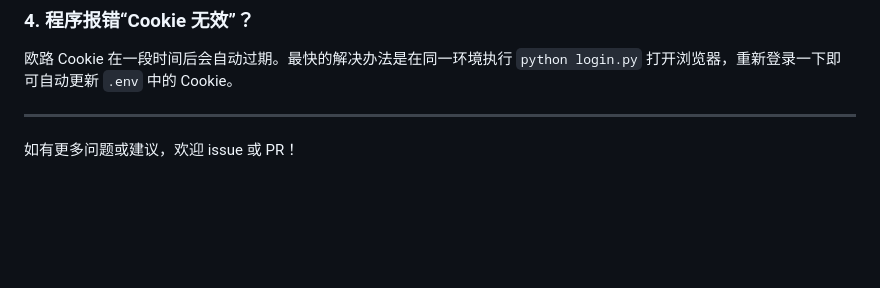
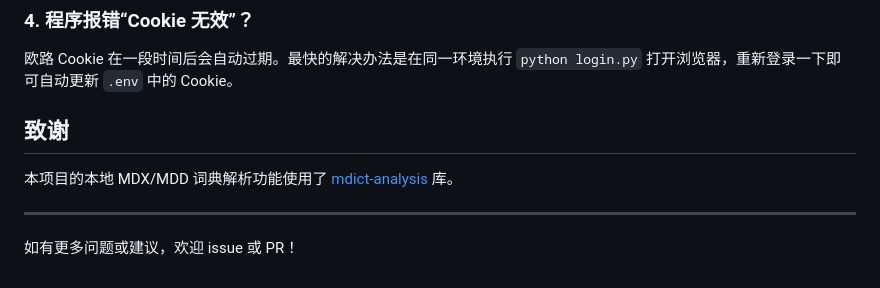
Before and after one commit to hanwyn817/AutoDict2Anki, a Markdown page: README.md, the part around the change. Drawn GitHub-style; blank space fills up the shorter version.

Commit message:
docs: add acknowledgment for mdict-analysis library

```diff
--- a/README.md
+++ b/README.md
@@ -120,6 +120,9 @@ while True:
 ### 4. 程序报错“Cookie 无效”？
 欧路 Cookie 在一段时间后会自动过期。最快的解决办法是在同一环境执行 `python login.py` 打开浏览器，重新登录一下即可自动更新 `.env` 中的 Cookie。
 
+## 致谢
+本项目的本地 MDX/MDD 词典解析功能使用了 [mdict-analysis](https://github.com/hehonghui/mdict-analysis) 库。
+
 ---
 
 如有更多问题或建议，欢迎 issue 或 PR！
```
